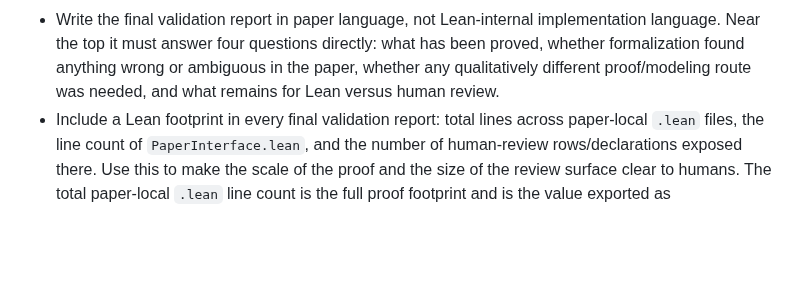
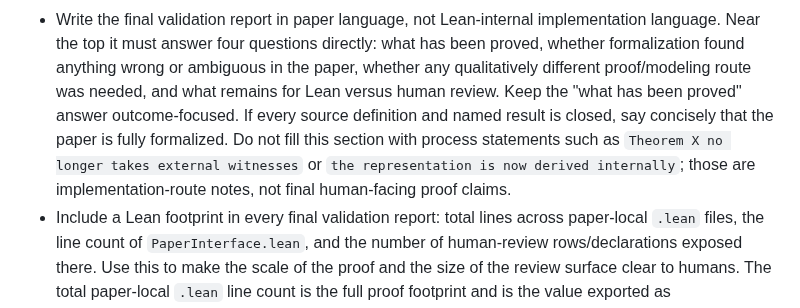
Before and after one commit to nikhgarg/EconCSLib, a Markdown page: skills/econcs-formalizer/SKILL.md, the part around the change. Drawn GitHub-style; blank space fills up the shorter version.

Commit message:
Clarify final report proof summaries

```diff
--- a/skills/econcs-formalizer/SKILL.md
+++ b/skills/econcs-formalizer/SKILL.md
@@ -1766,6 +1766,12 @@ pass:
   what has been proved, whether formalization found anything wrong or ambiguous
   in the paper, whether any qualitatively different proof/modeling route was
   needed, and what remains for Lean versus human review.
+  Keep the "what has been proved" answer outcome-focused. If every source
+  definition and named result is closed, say concisely that the paper is fully
+  formalized. Do not fill this section with process statements such as
+  `Theorem X no longer takes external witnesses` or `the representation is now
+  derived internally`; those are implementation-route notes, not final
+  human-facing proof claims.
 - Include a Lean footprint in every final validation report: total lines across
   paper-local `.lean` files, the line count of `PaperInterface.lean`, and the
   number of human-review rows/declarations exposed there. Use this to make the
```
